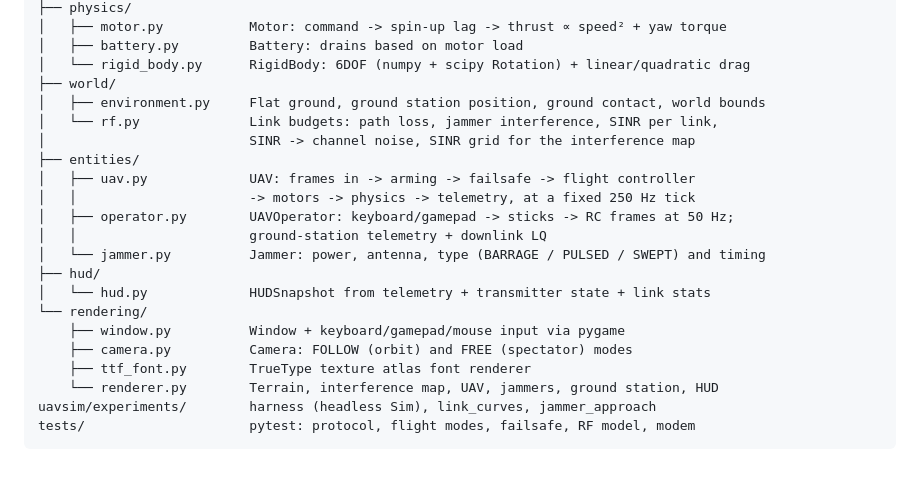
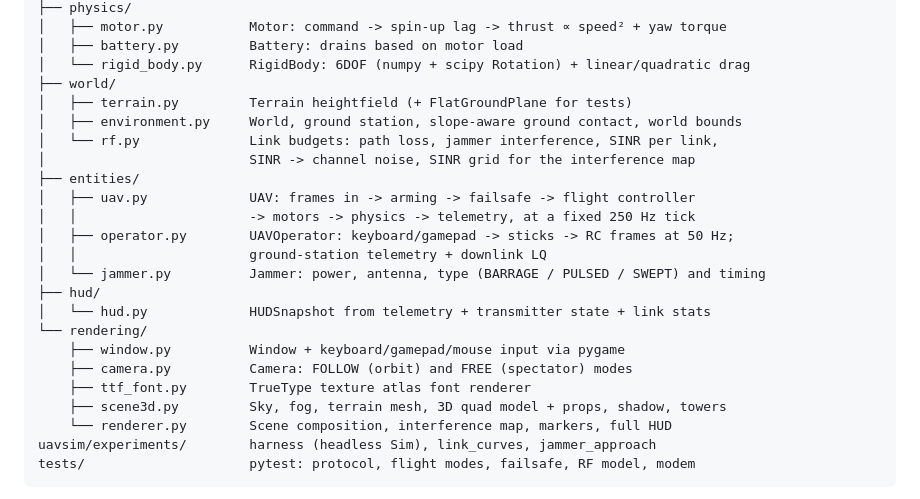
Before and after one commit to imanih-code/uav-simulator, a Markdown page: README.md, the part around one of its changes. Rendered like a GitHub page; blank space fills up the shorter version.

````diff
--- a/README.md
+++ b/README.md
@@ -309,7 +333,8 @@ uavsim/
 │   ├── battery.py         Battery: drains based on motor load
 │   └── rigid_body.py      RigidBody: 6DOF (numpy + scipy Rotation) + linear/quadratic drag
 ├── world/
-│   ├── environment.py     Flat ground, ground station position, ground contact, world bounds
+│   ├── terrain.py         Terrain heightfield (+ FlatGroundPlane for tests)
+│   ├── environment.py     World, ground station, slope-aware ground contact, world bounds
 │   └── rf.py              Link budgets: path loss, jammer interference, SINR per link,
 │                          SINR -> channel noise, SINR grid for the interference map
 ├── entities/
@@ -324,7 +349,8 @@ uavsim/
     ├── window.py          Window + keyboard/gamepad/mouse input via pygame
     ├── camera.py          Camera: FOLLOW (orbit) and FREE (spectator) modes
     ├── ttf_font.py        TrueType texture atlas font renderer
-    └── renderer.py        Terrain, interference map, UAV, jammers, ground station, HUD
+    ├── scene3d.py         Sky, fog, terrain mesh, 3D quad model + props, shadow, towers
+    └── renderer.py        Scene composition, interference map, markers, full HUD
 uavsim/experiments/        harness (headless Sim), link_curves, jammer_approach
 tests/                     pytest: protocol, flight modes, failsafe, RF model, modem
 ```
````
Also changed, not shown: other parts of README.md (+32 -7 lines), assets/images/gallery_failsafe.png (added), assets/images/gallery_home.png (added), assets/images/gallery_map.png (added), assets/images/gallery_mitigation.png (added), assets/images/gallery_rth.png (added), 9 other files.
